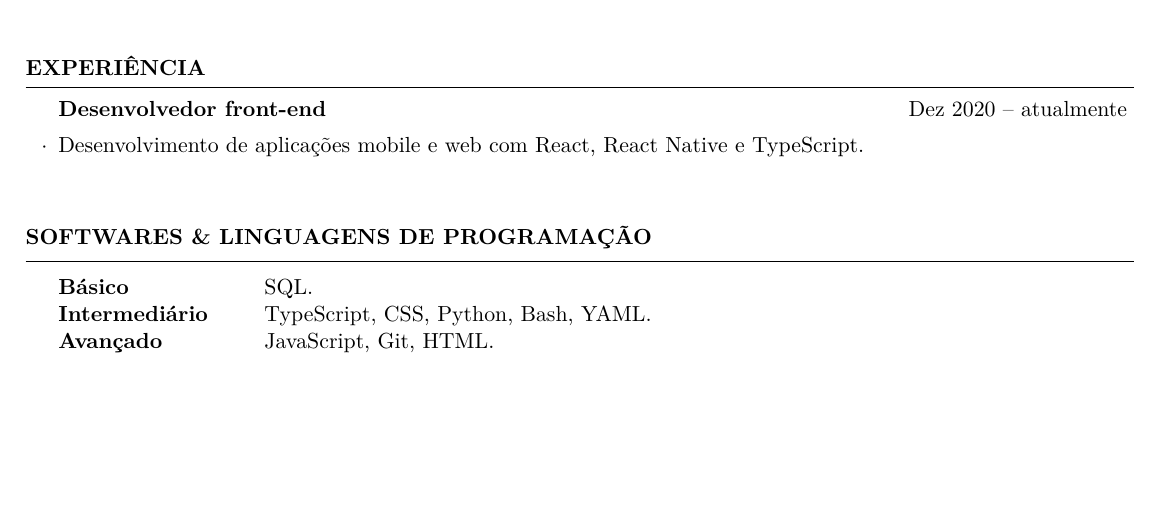
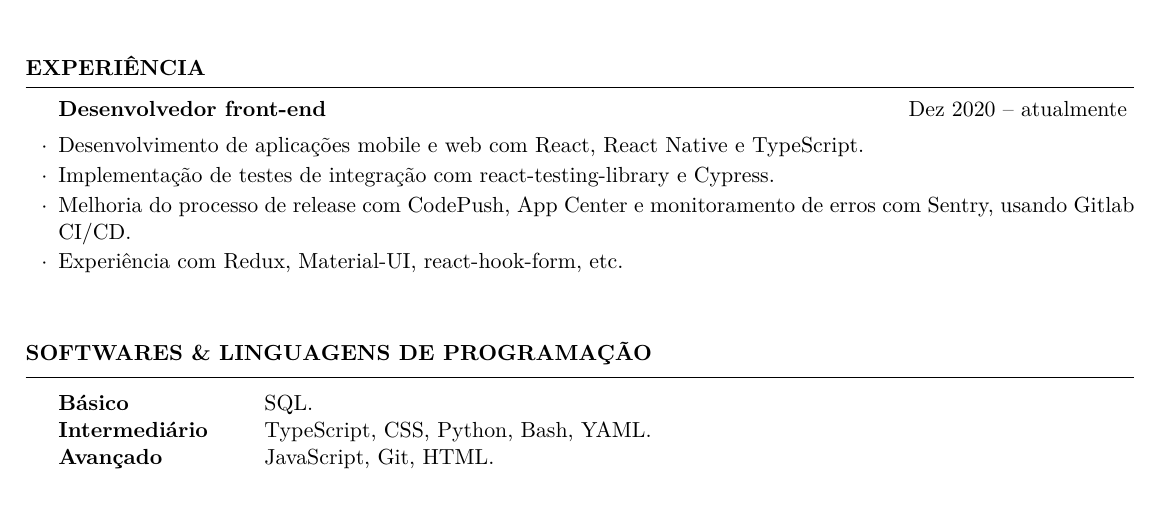
Before and after one commit to phelipetls/resumes, a LaTeX CV (phelipe_teles.tex): part of the page, cut so that both start at the same text, the shorter picture padded with empty space. Compiled offline with XeLaTeX.

Commit message:
Re-add more bullet points to front end job

```diff
--- a/phelipe_teles.tex
+++ b/phelipe_teles.tex
@@ -38,6 +38,11 @@
   \item
   \item Desenvolvimento de aplicações mobile e web com React, React Native e
     TypeScript.
+  \item Implementação de testes de integração com react-testing-library e
+    Cypress.
+  \item Melhoria do processo de release com CodePush, App Center e monitoramento
+    de erros com Sentry, usando Gitlab CI/CD.
+  \item Experiência com Redux, Material-UI, react-hook-form, etc.
   \vspace{5mm}
   \end{rSubsection}
 \end{rSection}
```
